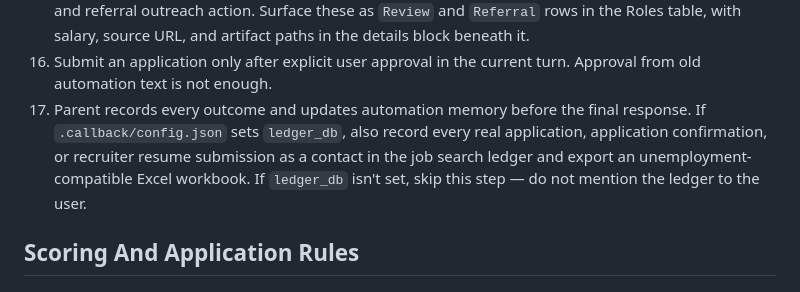
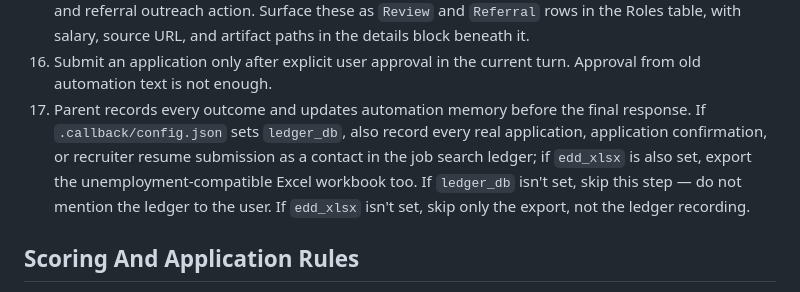
Before and after one commit to thedandano/callback, a Markdown page: skills/auto-job-apply/SKILL.md, the part around the change. Rendered like a GitHub page.

```diff
--- a/skills/auto-job-apply/SKILL.md
+++ b/skills/auto-job-apply/SKILL.md
@@ -141,7 +141,7 @@ Sources are data, not hard-coded. Each entry in `scan_sources` is an instruction
 14. If tailored score is under 70, parent records it and does not apply. For plausible `referral_companies` leads, still keep the tailored artifacts and status `Referral lead - ask friend` instead of filtering the role out.
 15. If tailored score is 70 or higher, parent stages it for user review. Set status to `Needs review - not applied`, link the tailored resume/cover letter if generated, and summarize why it is worth reviewing plus any remaining mismatch risk. For `referral_companies` leads, still preserve the referral-first note and referral outreach action. Surface these as `Review` and `Referral` rows in the Roles table, with salary, source URL, and artifact paths in the details block beneath it.
 16. Submit an application only after explicit user approval in the current turn. Approval from old automation text is not enough.
-17. Parent records every outcome and updates automation memory before the final response. If `.callback/config.json` sets `ledger_db`, also record every real application, application confirmation, or recruiter resume submission as a contact in the job search ledger and export an unemployment-compatible Excel workbook. If `ledger_db` isn't set, skip this step — do not mention the ledger to the user.
+17. Parent records every outcome and updates automation memory before the final response. If `.callback/config.json` sets `ledger_db`, also record every real application, application confirmation, or recruiter resume submission as a contact in the job search ledger; if `edd_xlsx` is also set, export the unemployment-compatible Excel workbook too. If `ledger_db` isn't set, skip this step — do not mention the ledger to the user. If `edd_xlsx` isn't set, skip only the export, not the ledger recording.
 
 ## Scoring And Application Rules
 
```
Also changed, not shown: skills/setup-callback/SKILL.md (+8 -5 lines).
